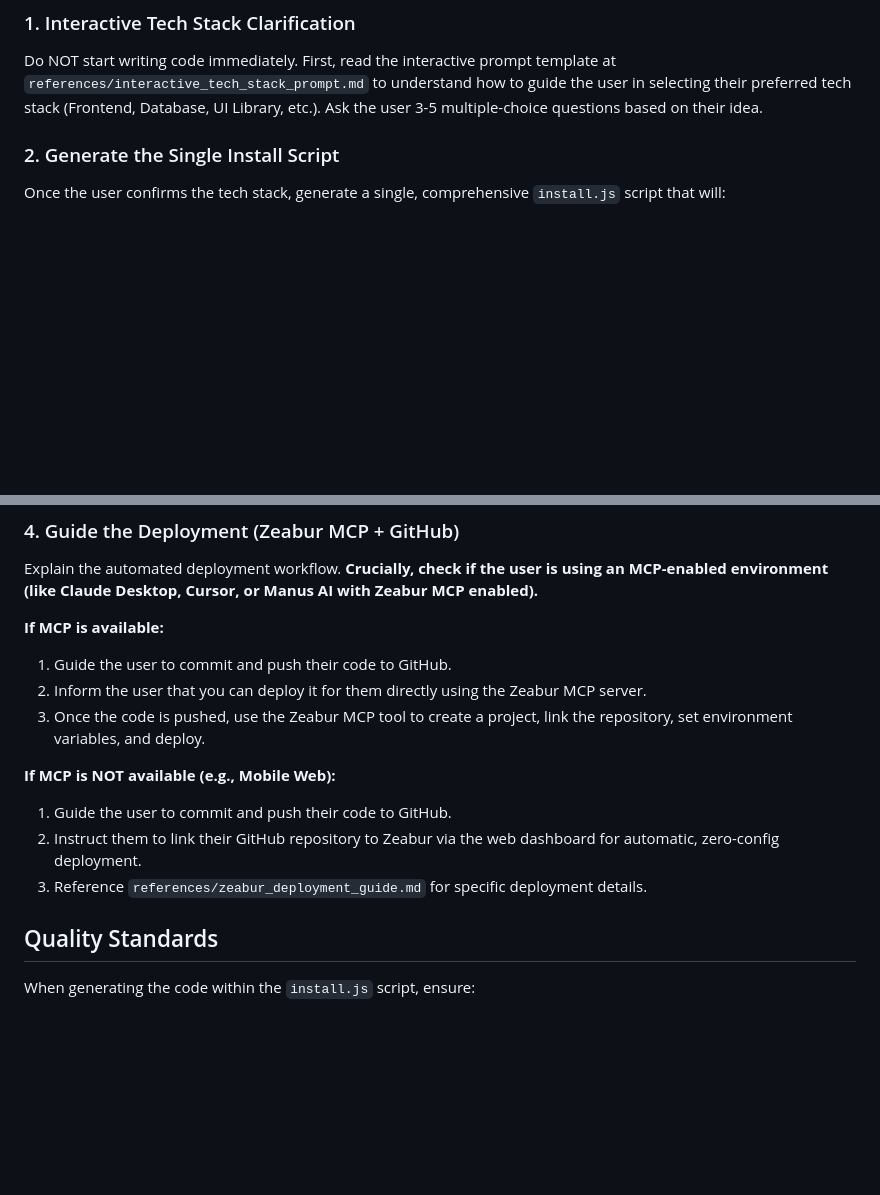
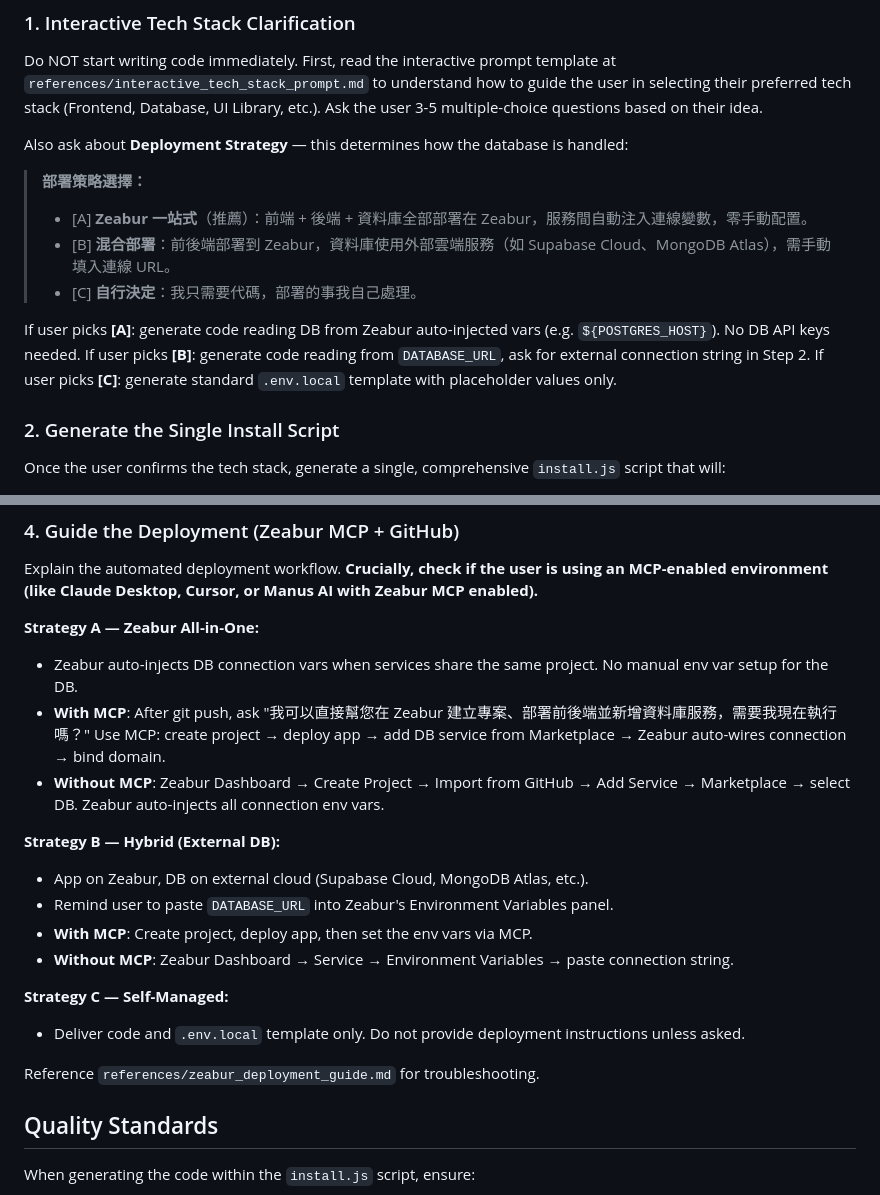
Before and after one commit to NoMoneyDaddy/One_Botton_Done_Project, a Markdown page: skills/loop-engineering/SKILL.md, 2 parts joined by grey strips. Rendered like a GitHub page; blank space fills up the shorter version.

Commit message:
feat: 新增三種部署策略選項（一站式/混合/自行決定）
- 在技術棧選擇步驟加入部署策略問題
  * [A] Zeabur 一站式：前後端+DB 全包，服務間自動注入連線變數
  * [B] 混合部署：前後端在 Zeabur，DB 用外部服務（Supabase/Atlas）
  * [C] 自行決定：只需要代碼，部署自己處理

- 根據策略生成不同的環境變數配置
  * A: 使用 Zeabur 自動注入變數（POSTGRES_HOST 等），無需手動配置 DB
  * B: 使用標準 DATABASE_URL，詢問外部服務連線字串
  * C: 純佔位符模板

- 部署步驟根據策略分三路徑，並區分 MCP 可用/不可用情境

```diff
--- a/skills/loop-engineering/SKILL.md
+++ b/skills/loop-engineering/SKILL.md
@@ -14,6 +14,17 @@ When invoked to create a project, follow this exact sequence:
 ### 1. Interactive Tech Stack Clarification
 
 Do NOT start writing code immediately. First, read the interactive prompt template at `references/interactive_tech_stack_prompt.md` to understand how to guide the user in selecting their preferred tech stack (Frontend, Database, UI Library, etc.). Ask the user 3-5 multiple-choice questions based on their idea.
+
+Also ask about **Deployment Strategy** — this determines how the database is handled:
+
+> **部署策略選擇：**
+> - [A] **Zeabur 一站式**（推薦）：前端 + 後端 + 資料庫全部部署在 Zeabur，服務間自動注入連線變數，零手動配置。
+> - [B] **混合部署**：前後端部署到 Zeabur，資料庫使用外部雲端服務（如 Supabase Cloud、MongoDB Atlas），需手動填入連線 URL。
+> - [C] **自行決定**：我只需要代碼，部署的事我自己處理。
+
+If user picks **[A]**: generate code reading DB from Zeabur auto-injected vars (e.g. `${POSTGRES_HOST}`). No DB API keys needed.
+If user picks **[B]**: generate code reading from `DATABASE_URL`, ask for external connection string in Step 2.
+If user picks **[C]**: generate standard `.env.local` template with placeholder values only.
 
 ### 2. Generate the Single Install Script
 
@@ -36,15 +47,21 @@ After generating the script, provide the user with exact, copy-pasteable instruc
 
 Explain the automated deployment workflow. **Crucially, check if the user is using an MCP-enabled environment (like Claude Desktop, Cursor, or Manus AI with Zeabur MCP enabled).**
 
-**If MCP is available:**
-1. Guide the user to commit and push their code to GitHub.
-2. Inform the user that you can deploy it for them directly using the Zeabur MCP server.
-3. Once the code is pushed, use the Zeabur MCP tool to create a project, link the repository, set environment variables, and deploy.
+**Strategy A — Zeabur All-in-One:**
+- Zeabur auto-injects DB connection vars when services share the same project. No manual env var setup for the DB.
+- **With MCP**: After git push, ask "我可以直接幫您在 Zeabur 建立專案、部署前後端並新增資料庫服務，需要我現在執行嗎？" Use MCP: create project → deploy app → add DB service from Marketplace → Zeabur auto-wires connection → bind domain.
+- **Without MCP**: Zeabur Dashboard → Create Project → Import from GitHub → Add Service → Marketplace → select DB. Zeabur auto-injects all connection env vars.
 
-**If MCP is NOT available (e.g., Mobile Web):**
-1. Guide the user to commit and push their code to GitHub.
-2. Instruct them to link their GitHub repository to Zeabur via the web dashboard for automatic, zero-config deployment.
-3. Reference `references/zeabur_deployment_guide.md` for specific deployment details.
+**Strategy B — Hybrid (External DB):**
+- App on Zeabur, DB on external cloud (Supabase Cloud, MongoDB Atlas, etc.).
+- Remind user to paste `DATABASE_URL` into Zeabur's Environment Variables panel.
+- **With MCP**: Create project, deploy app, then set the env vars via MCP.
+- **Without MCP**: Zeabur Dashboard → Service → Environment Variables → paste connection string.
+
+**Strategy C — Self-Managed:**
+- Deliver code and `.env.local` template only. Do not provide deployment instructions unless asked.
+
+Reference `references/zeabur_deployment_guide.md` for troubleshooting.
 
 ## Quality Standards
 
```
